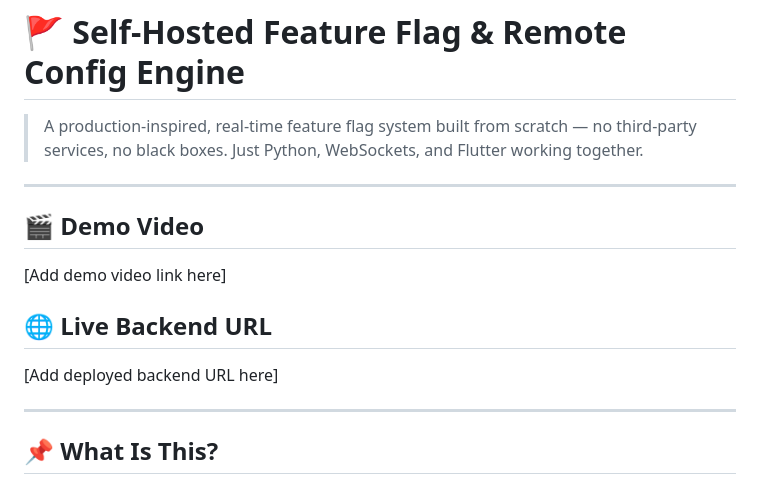
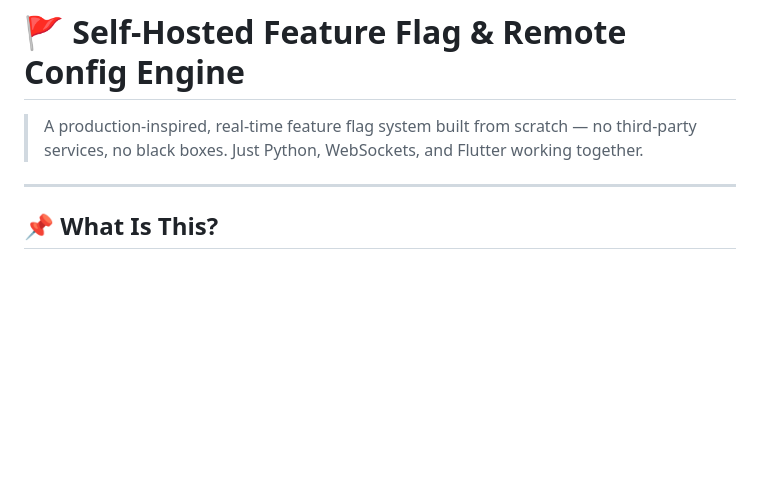
Before and after one commit to namanawana/Self-Hosted-Feature-Flag-Remote-Config-Engine, a Markdown page: README.md, the part around the change. Rendered like a GitHub page; blank space fills up the shorter version.

Commit message:
Update README
Removed demo video and live backend URL sections from README.

```diff
--- a/README.md
+++ b/README.md
@@ -1,14 +1,6 @@
 # 🚩 Self-Hosted Feature Flag & Remote Config Engine
 
 > A production-inspired, real-time feature flag system built from scratch — no third-party services, no black boxes. Just Python, WebSockets, and Flutter working together.
-
----
-
-## 🎬 Demo Video
-[Add demo video link here]
-
-## 🌐 Live Backend URL
-[Add deployed backend URL here]
 
 ---
 
```
